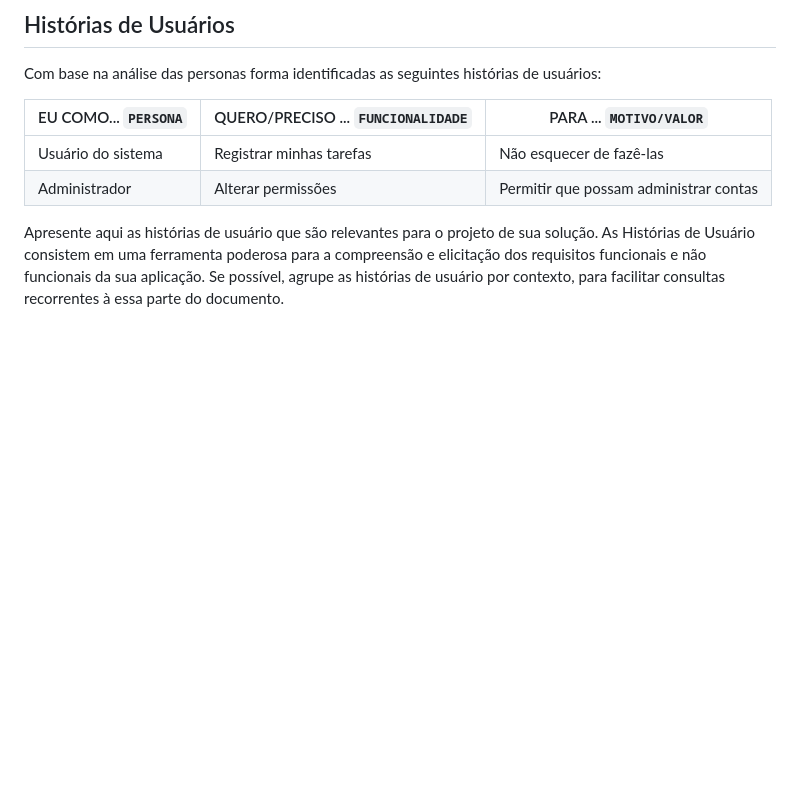
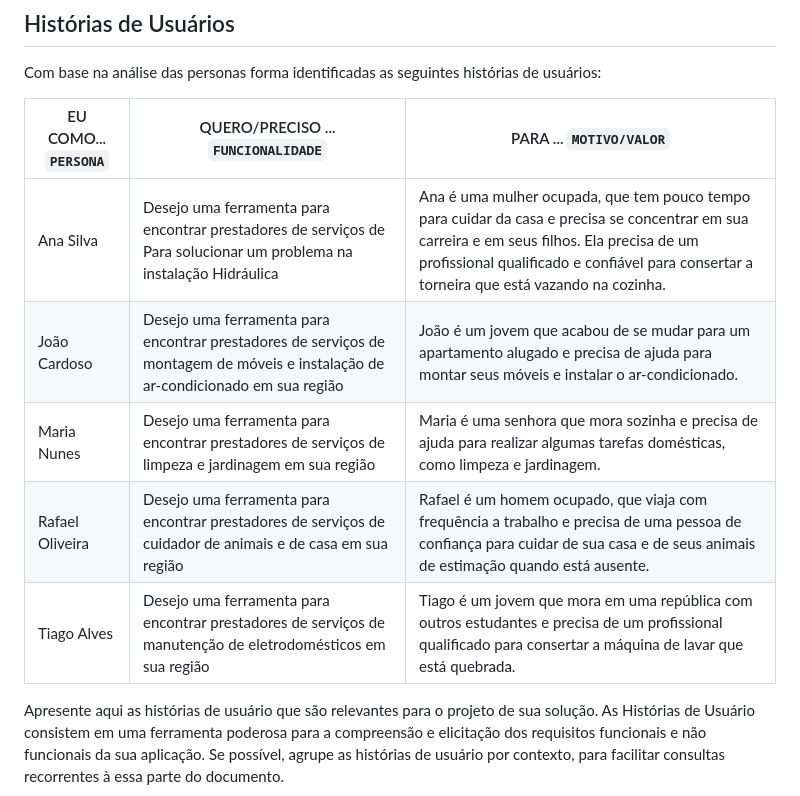
Before and after one commit to ICEI-PUC-Minas-PMV-ADS/pmv-ads-2023-1-e4-proj-apdist-t4-pmv-ads-2023-1-e4-proj-apdist-t4-serv, a Markdown page: docs/02-Especificação do Projeto.md, the part around the change. Drawn GitHub-style; blank space fills up the shorter version.

```diff
--- a/docs/02-Especificação do Projeto.md
+++ b/docs/02-Especificação do Projeto.md
@@ -77,8 +77,11 @@ Com base na análise das personas forma identificadas as seguintes histórias de
 
 |EU COMO... `PERSONA`| QUERO/PRECISO ... `FUNCIONALIDADE` |PARA ... `MOTIVO/VALOR`                 |
 |--------------------|------------------------------------|----------------------------------------|
-|Usuário do sistema  | Registrar minhas tarefas           | Não esquecer de fazê-las               |
-|Administrador       | Alterar permissões                 | Permitir que possam administrar contas |
+|Ana Silva       |Desejo uma ferramenta para encontrar prestadores de serviços de Para solucionar um problema na instalação Hidráulica |Ana é uma mulher ocupada, que tem pouco tempo para cuidar da casa e precisa se concentrar em sua carreira e em seus filhos. Ela precisa de um profissional qualificado e confiável para consertar a torneira que está vazando na cozinha. |
+|João Cardoso    |Desejo uma ferramenta para encontrar prestadores de serviços de montagem de móveis e instalação de ar-condicionado em sua região|João é um jovem que acabou de se mudar para um apartamento alugado e precisa de ajuda para montar seus móveis e instalar o ar-condicionado. |
+|Maria Nunes     |Desejo uma ferramenta para encontrar prestadores de serviços de  limpeza e jardinagem em sua região|Maria é uma senhora que mora sozinha e precisa de ajuda para realizar algumas tarefas domésticas, como limpeza e jardinagem. |
+|Rafael Oliveira |Desejo uma ferramenta para encontrar prestadores de serviços de cuidador de animais e de casa em sua região |Rafael é um homem ocupado, que viaja com frequência a trabalho e precisa de uma pessoa de confiança para cuidar de sua casa e de seus animais de estimação quando está ausente.|
+|Tiago Alves     |Desejo uma ferramenta para encontrar prestadores de serviços de manutenção de eletrodomésticos em sua região |Tiago é um jovem que mora em uma república com outros estudantes e precisa de um profissional qualificado para consertar a máquina de lavar que está quebrada. |
 
 Apresente aqui as histórias de usuário que são relevantes para o projeto de sua solução. As Histórias de Usuário consistem em uma ferramenta poderosa para a compreensão e elicitação dos requisitos funcionais e não funcionais da sua aplicação. Se possível, agrupe as histórias de usuário por contexto, para facilitar consultas recorrentes à essa parte do documento.
 
```
